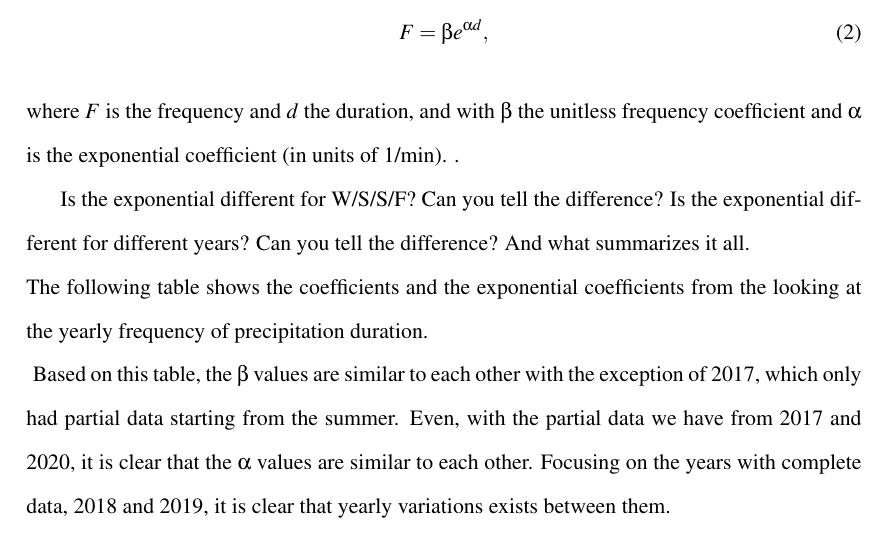
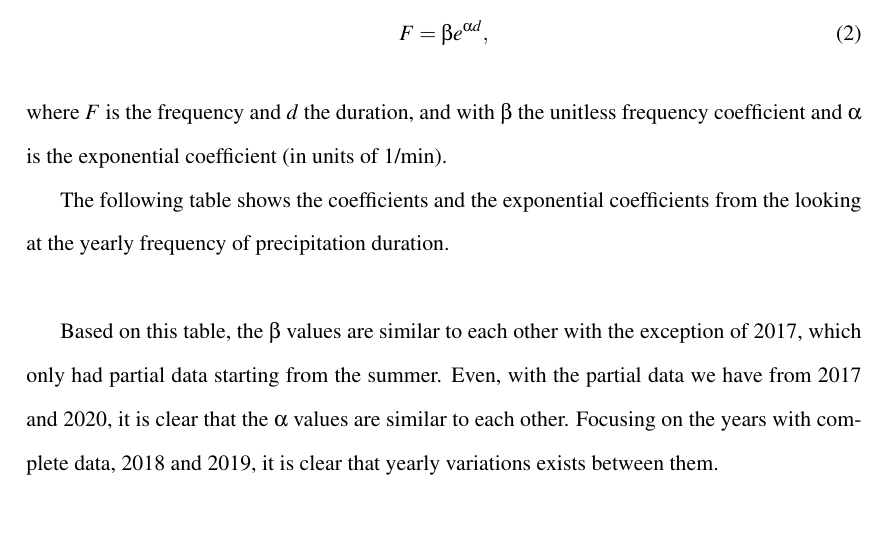
Before and after one commit to zhangt3-e/senior_thesis, a LaTeX thesis (ST2021/thesis.tex): part of page 12 of 14, cut so that both start at the same text, the shorter picture padded with empty space. Compiled offline with pdfLaTeX.

Commit message:
Small edits

```diff
--- a/ST2021/thesis.tex
+++ b/ST2021/thesis.tex
@@ -168,11 +183,11 @@ the histogram, with the following equation:
 \end{equation}
 where $F$ is the frequency and $d$ the duration, and with $\beta$ the
 unitless frequency coefficient and $\alpha$ is the exponential
-coefficient (in units of 1/min). .
+coefficient (in units of 1/min).
 
-Is the exponential different for W/S/S/F? Can you tell the difference?
-Is the exponential different for different years? Can you tell the
-difference?  And what summarizes it all. \\ The following table shows
+%Is the exponential different for W/S/S/F? Can you tell the difference?
+%Is the exponential different for different years? Can you tell the
+%difference?  And what summarizes it all.
+ The following table shows
 the coefficients and the exponential coefficients from the looking at
 the yearly frequency of precipitation duration. \\
-\begin{table}
@@ -192,4 +194,4 @@ the yearly frequency of precipitation duration. \\
-\end{table}
+
 Based on this table, the $\beta$ values are similar to each other with
 the exception of 2017, which only had partial data starting from the
 summer. Even, with the partial data we have from 2017 and 2020, it is
```
Also changed, not shown: ST2021/thesis.tex (28 more changed lines), 1 other file.
